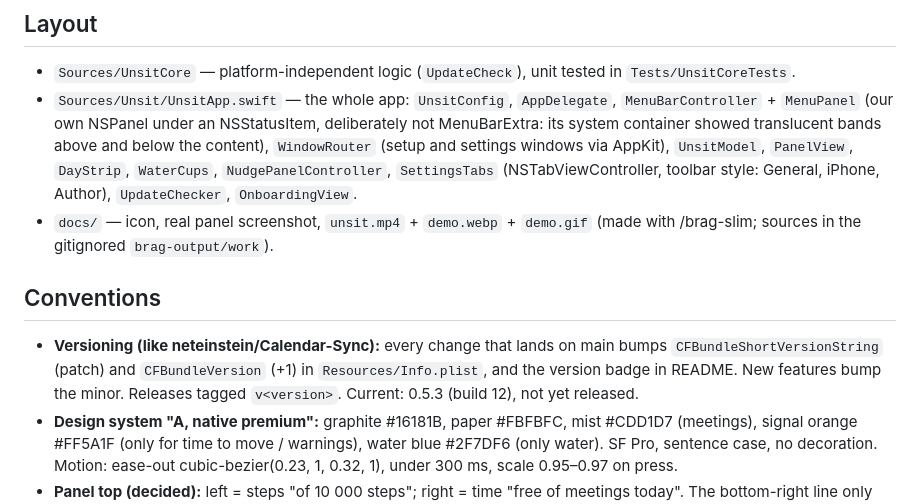
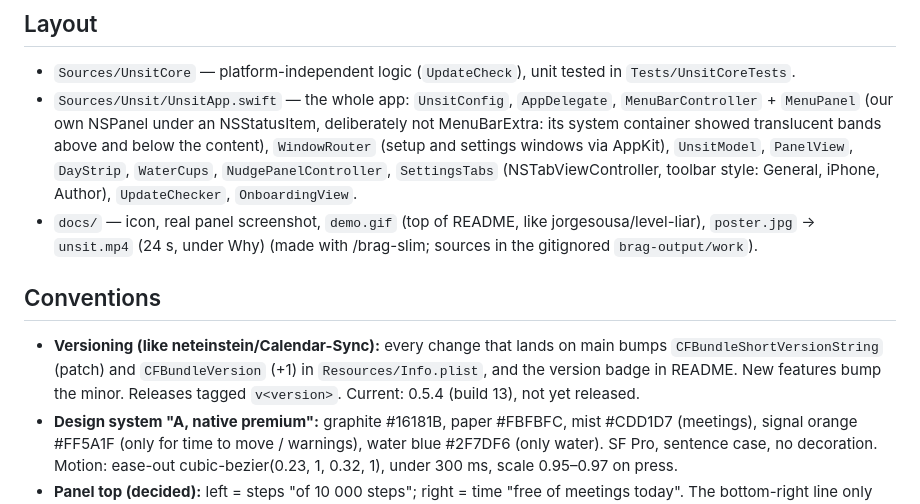
Before and after one commit to jorgesousa/Unsit, a Markdown page: CLAUDE.md, the part around the change. Rendered like a GitHub page.

```diff
--- a/CLAUDE.md
+++ b/CLAUDE.md
@@ -18,11 +18,11 @@ SIGN_IDENTITY="Unsit Local" scripts/build-app.sh --open   # keeps calendar permi
 
 - `Sources/UnsitCore` — platform-independent logic (`UpdateCheck`), unit tested in `Tests/UnsitCoreTests`.
 - `Sources/Unsit/UnsitApp.swift` — the whole app: `UnsitConfig`, `AppDelegate`, `MenuBarController` + `MenuPanel` (our own NSPanel under an NSStatusItem, deliberately not MenuBarExtra: its system container showed translucent bands above and below the content), `WindowRouter` (setup and settings windows via AppKit), `UnsitModel`, `PanelView`, `DayStrip`, `WaterCups`, `NudgePanelController`, `SettingsTabs` (NSTabViewController, toolbar style: General, iPhone, Author), `UpdateChecker`, `OnboardingView`.
-- `docs/` — icon, real panel screenshot, `unsit.mp4` + `demo.webp` + `demo.gif` (made with /brag-slim; sources in the gitignored `brag-output/work`).
+- `docs/` — icon, real panel screenshot, `demo.gif` (top of README, like jorgesousa/level-liar), `poster.jpg` → `unsit.mp4` (24 s, under Why) (made with /brag-slim; sources in the gitignored `brag-output/work`).
 
 ## Conventions
 
-- **Versioning (like neteinstein/Calendar-Sync):** every change that lands on main bumps `CFBundleShortVersionString` (patch) and `CFBundleVersion` (+1) in `Resources/Info.plist`, and the version badge in README. New features bump the minor. Releases tagged `v<version>`. Current: 0.5.3 (build 12), not yet released.
+- **Versioning (like neteinstein/Calendar-Sync):** every change that lands on main bumps `CFBundleShortVersionString` (patch) and `CFBundleVersion` (+1) in `Resources/Info.plist`, and the version badge in README. New features bump the minor. Releases tagged `v<version>`. Current: 0.5.4 (build 13), not yet released.
 - **Design system "A, native premium":** graphite #16181B, paper #FBFBFC, mist #CDD1D7 (meetings), signal orange #FF5A1F (only for time to move / warnings), water blue #2F7DF6 (only water). SF Pro, sentence case, no decoration. Motion: ease-out cubic-bezier(0.23, 1, 0.32, 1), under 300 ms, scale 0.95–0.97 on press.
 - **Panel top (decided):** left = steps "of 10 000 steps"; right = time "free of meetings today". The bottom-right line only appears for warnings ("1 240 behind pace", "… of walking won't fit"). How much to walk lives in the gap line under the strip.
 - **Copy:** English UI, plain verbs, specific numbers. Walking time assumes 100 steps/min.
```
Also changed, not shown: README.md (+5 -6 lines), docs/poster.jpg (added), 2 other files.
